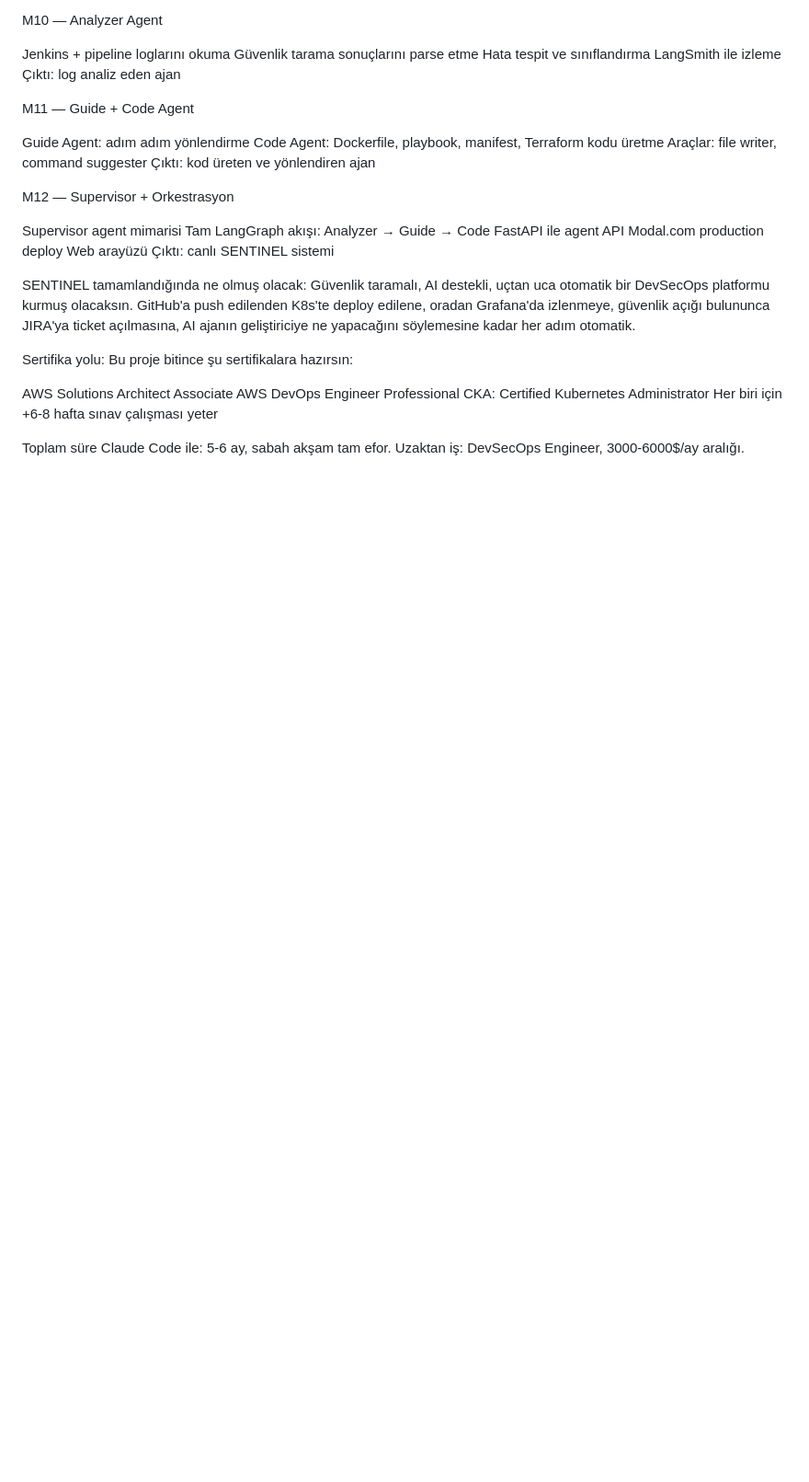
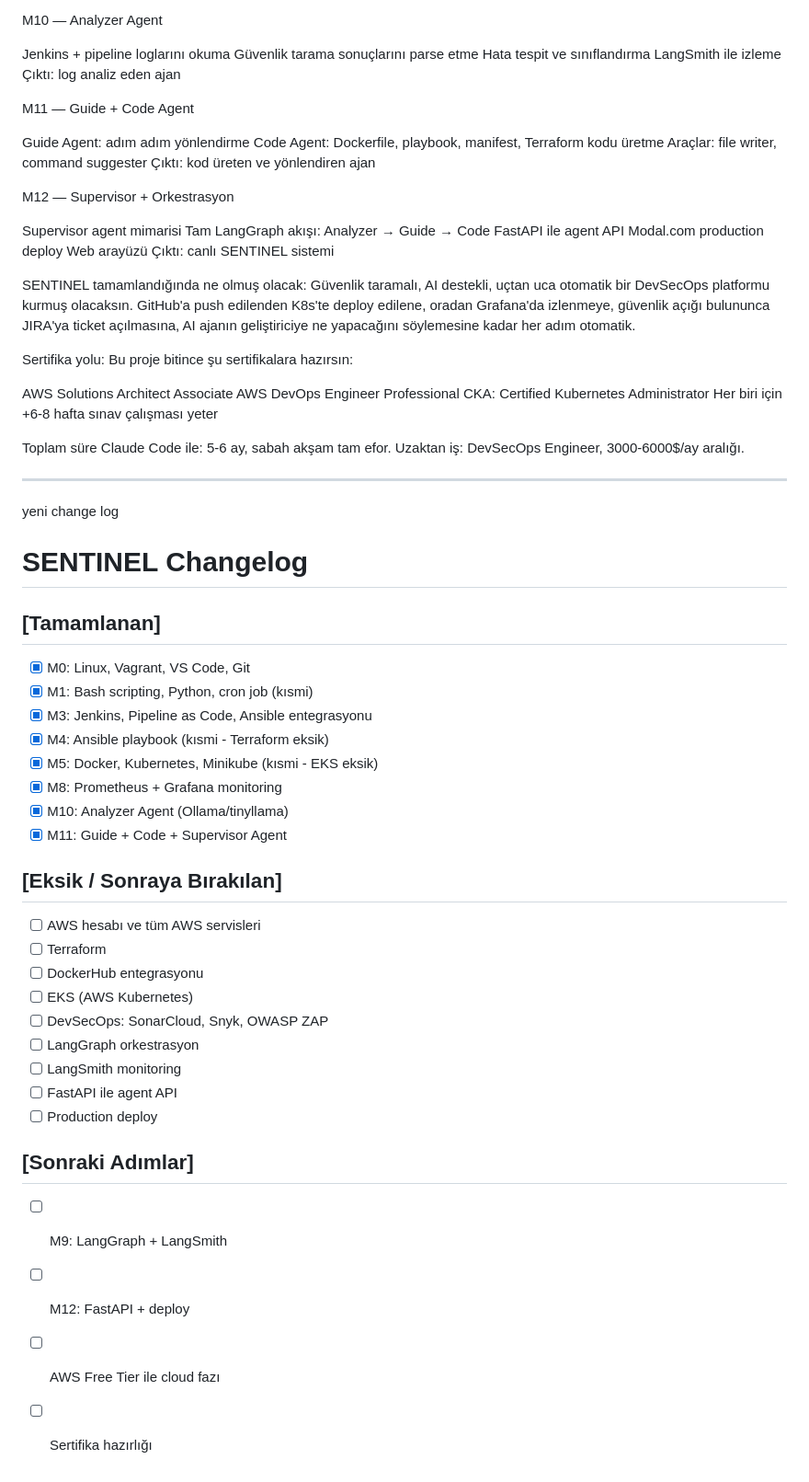
Before and after one commit to ahmetyildirimoglu-debug/tryworkplace, a Markdown page: SENTINEL changelog.md, the part around the change. Shown at 92% size. GitHub-like rendering; blank space fills up the shorter version.

```diff
--- a/SENTINEL changelog.md
+++ b/SENTINEL changelog.md
@@ -167,3 +167,36 @@ Her biri için +6-8 hafta sınav çalışması yeter
 
 Toplam süre Claude Code ile: 5-6 ay, sabah akşam tam efor.
 Uzaktan iş: DevSecOps Engineer, 3000-6000$/ay aralığı.
+
+------------------------------------------------------------------------------------------------------------------------------------------------------------
+
+yeni change log
+
+# SENTINEL Changelog
+
+## [Tamamlanan]
+- [x] M0: Linux, Vagrant, VS Code, Git
+- [x] M1: Bash scripting, Python, cron job (kısmi)
+- [x] M3: Jenkins, Pipeline as Code, Ansible entegrasyonu
+- [x] M4: Ansible playbook (kısmi - Terraform eksik)
+- [x] M5: Docker, Kubernetes, Minikube (kısmi - EKS eksik)
+- [x] M8: Prometheus + Grafana monitoring
+- [x] M10: Analyzer Agent (Ollama/tinyllama)
+- [x] M11: Guide + Code + Supervisor Agent
+
+## [Eksik / Sonraya Bırakılan]
+- [ ] AWS hesabı ve tüm AWS servisleri
+- [ ] Terraform
+- [ ] DockerHub entegrasyonu
+- [ ] EKS (AWS Kubernetes)
+- [ ] DevSecOps: SonarCloud, Snyk, OWASP ZAP
+- [ ] LangGraph orkestrasyon
+- [ ] LangSmith monitoring
+- [ ] FastAPI ile agent API
+- [ ] Production deploy
+
+## [Sonraki Adımlar]
+- [ ] M9: LangGraph + LangSmith
+- [ ] M12: FastAPI + deploy
+- [ ] AWS Free Tier ile cloud fazı
+- [ ] Sertifika hazırlığı
```
